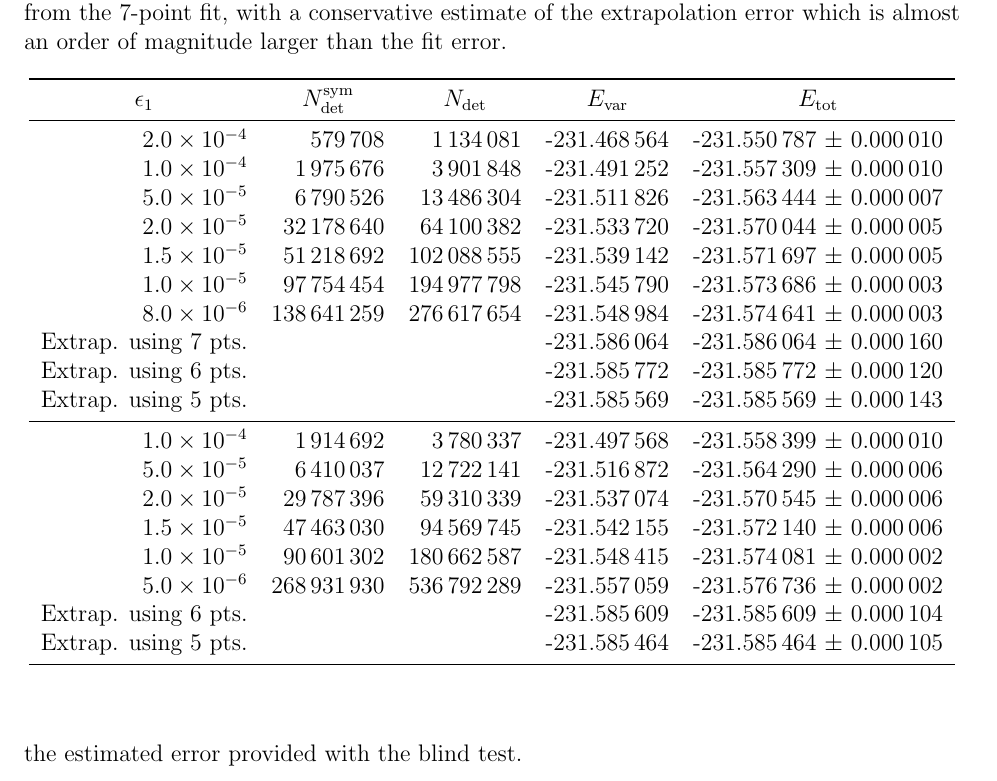
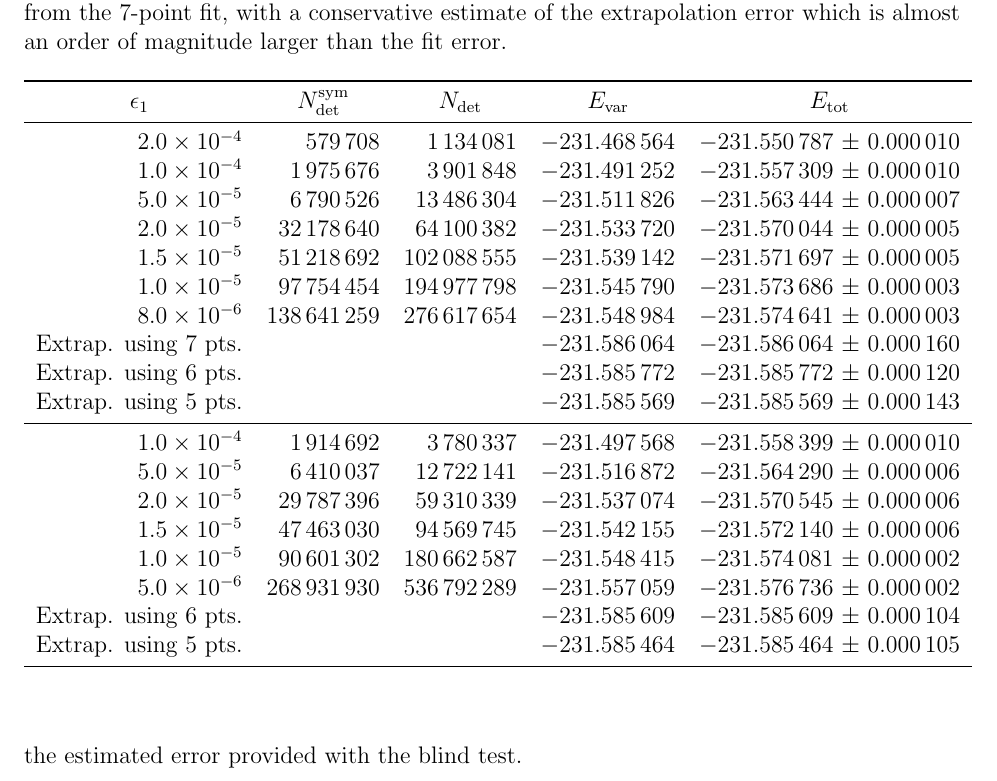
Before and after one commit to januseriksen/SI-benzene-paper, a LaTeX paper (si.tex): part of page 12 of 32, cut so that both start at the same text. Compiled offline with pdfLaTeX.

Commit message:
formatted numbers in new shci table

```diff
--- a/si.tex
+++ b/si.tex
@@ -322,25 +322,25 @@ than the fit error.}
 %\multicolumn{1}{c|}{Method} & \multicolumn{1}{c}{$\Delta E$/m$E_{\text{H}}$} \\
 \multicolumn{1}{c}{$\epsilon_1$} & \multicolumn{1}{c}{$N^{\rm sym}_{\rm det}$} & \multicolumn{1}{c}{$N_{\rm det}$} & \multicolumn{1}{c}{$E_{\rm var}$} & \multicolumn{1}{c}{$E_{\rm tot}$} \\
 \midrule
-$2.0 \times 10^{-4}$ &      579\,708 &   1\,134\,081 & -231.468\,564   & -231.550\,787 $\pm$ 0.000\,010 \\
-$1.0 \times 10^{-4}$ &   1\,975\,676 &   3\,901\,848 & -231.491\,252   & -231.557\,309 $\pm$ 0.000\,010 \\
-$5.0 \times 10^{-5}$ &   6\,790\,526 &  13\,486\,304 & -231.511\,826   & -231.563\,444 $\pm$ 0.000\,007 \\
-$2.0 \times 10^{-5}$ &  32\,178\,640 &  64\,100\,382 & -231.533\,720   & -231.570\,044 $\pm$ 0.000\,005 \\
-$1.5 \times 10^{-5}$ &  51\,218\,692 & 102\,088\,555 & -231.539\,142   & -231.571\,697 $\pm$ 0.000\,005 \\
-$1.0 \times 10^{-5}$ &  97\,754\,454 & 194\,977\,798 & -231.545\,790   & -231.573\,686 $\pm$ 0.000\,003 \\
-$8.0 \times 10^{-6}$ & 138\,641\,259 & 276\,617\,654 & -231.548\,984   & -231.574\,641 $\pm$ 0.000\,003 \\
-Extrap. using 7 pts. &&&                               -231.586\,064   & -231.586\,064 $\pm$ 0.000\,160 \\
-Extrap. using 6 pts. &&&                               -231.585\,772   & -231.585\,772 $\pm$ 0.000\,120 \\
-Extrap. using 5 pts. &&&                               -231.585\,569   & -231.585\,569 $\pm$ 0.000\,143 \\
+$2.0 \times 10^{-4}$ &      579\,708 &   1\,134\,081 & $-231.468\,564$   & $-231.550\,787$ $\pm$ 0.000\,010 \\
+$1.0 \times 10^{-4}$ &   1\,975\,676 &   3\,901\,848 & $-231.491\,252$   & $-231.557\,309$ $\pm$ 0.000\,010 \\
+$5.0 \times 10^{-5}$ &   6\,790\,526 &  13\,486\,304 & $-231.511\,826$   & $-231.563\,444$ $\pm$ 0.000\,007 \\
+$2.0 \times 10^{-5}$ &  32\,178\,640 &  64\,100\,382 & $-231.533\,720$   & $-231.570\,044$ $\pm$ 0.000\,005 \\
+$1.5 \times 10^{-5}$ &  51\,218\,692 & 102\,088\,555 & $-231.539\,142$   & $-231.571\,697$ $\pm$ 0.000\,005 \\
+$1.0 \times 10^{-5}$ &  97\,754\,454 & 194\,977\,798 & $-231.545\,790$   & $-231.573\,686$ $\pm$ 0.000\,003 \\
+$8.0 \times 10^{-6}$ & 138\,641\,259 & 276\,617\,654 & $-231.548\,984$   & $-231.574\,641$ $\pm$ 0.000\,003 \\
+Extrap. using 7 pts. &&&                               $-231.586\,064$   & $-231.586\,064$ $\pm$ 0.000\,160 \\
+Extrap. using 6 pts. &&&                               $-231.585\,772$   & $-231.585\,772$ $\pm$ 0.000\,120 \\
+Extrap. using 5 pts. &&&                               $-231.585\,569$   & $-231.585\,569$ $\pm$ 0.000\,143 \\
 \midrule
-$1.0 \times 10^{-4}$ &   1\,914\,692 &   3\,780\,337 & -231.497\,568   & -231.558\,399 $\pm$ 0.000\,010 \\
-$5.0 \times 10^{-5}$ &   6\,410\,037 &  12\,722\,141 & -231.516\,872   & -231.564\,290 $\pm$ 0.000\,006 \\
-$2.0 \times 10^{-5}$ &  29\,787\,396 &  59\,310\,339 & -231.537\,074   & -231.570\,545 $\pm$ 0.000\,006 \\
-$1.5 \times 10^{-5}$ &  47\,463\,030 &  94\,569\,745 & -231.542\,155   & -231.572\,140 $\pm$ 0.000\,006 \\
-$1.0 \times 10^{-5}$ &  90\,601\,302 & 180\,662\,587 & -231.548\,415   & -231.574\,081 $\pm$ 0.000\,002 \\
-$5.0 \times 10^{-6}$ & 268\,931\,930 & 536\,792\,289 & -231.557\,059   & -231.576\,736 $\pm$ 0.000\,002 \\
-Extrap. using 6 pts. &&&                               -231.585\,609   & -231.585\,609 $\pm$ 0.000\,104 \\
-Extrap. using 5 pts. &&&                               -231.585\,464   & -231.585\,464 $\pm$ 0.000\,105 \\
+$1.0 \times 10^{-4}$ &   1\,914\,692 &   3\,780\,337 & $-231.497\,568$   & $-231.558\,399$ $\pm$ 0.000\,010 \\
+$5.0 \times 10^{-5}$ &   6\,410\,037 &  12\,722\,141 & $-231.516\,872$   & $-231.564\,290$ $\pm$ 0.000\,006 \\
+$2.0 \times 10^{-5}$ &  29\,787\,396 &  59\,310\,339 & $-231.537\,074$   & $-231.570\,545$ $\pm$ 0.000\,006 \\
+$1.5 \times 10^{-5}$ &  47\,463\,030 &  94\,569\,745 & $-231.542\,155$   & $-231.572\,140$ $\pm$ 0.000\,006 \\
+$1.0 \times 10^{-5}$ &  90\,601\,302 & 180\,662\,587 & $-231.548\,415$   & $-231.574\,081$ $\pm$ 0.000\,002 \\
+$5.0 \times 10^{-6}$ & 268\,931\,930 & 536\,792\,289 & $-231.557\,059$   & $-231.576\,736$ $\pm$ 0.000\,002 \\
+Extrap. using 6 pts. &&&                               $-231.585\,609$   & $-231.585\,609$ $\pm$ 0.000\,104 \\
+Extrap. using 5 pts. &&&                               $-231.585\,464$   & $-231.585\,464$ $\pm$ 0.000\,105 \\
 \midrule
 \end{tabular}
 \end{center}
```
